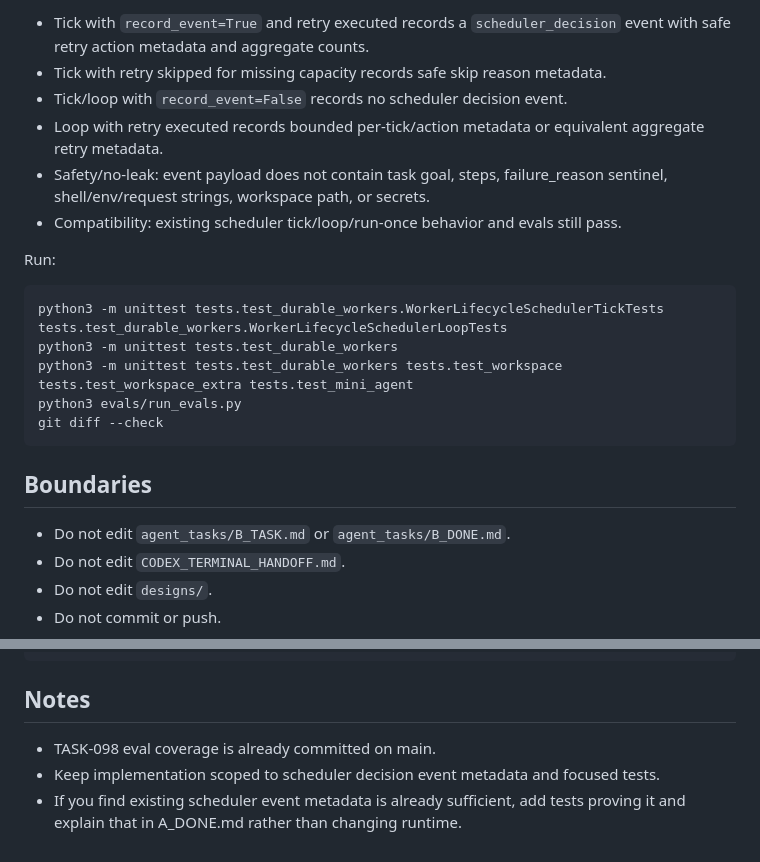
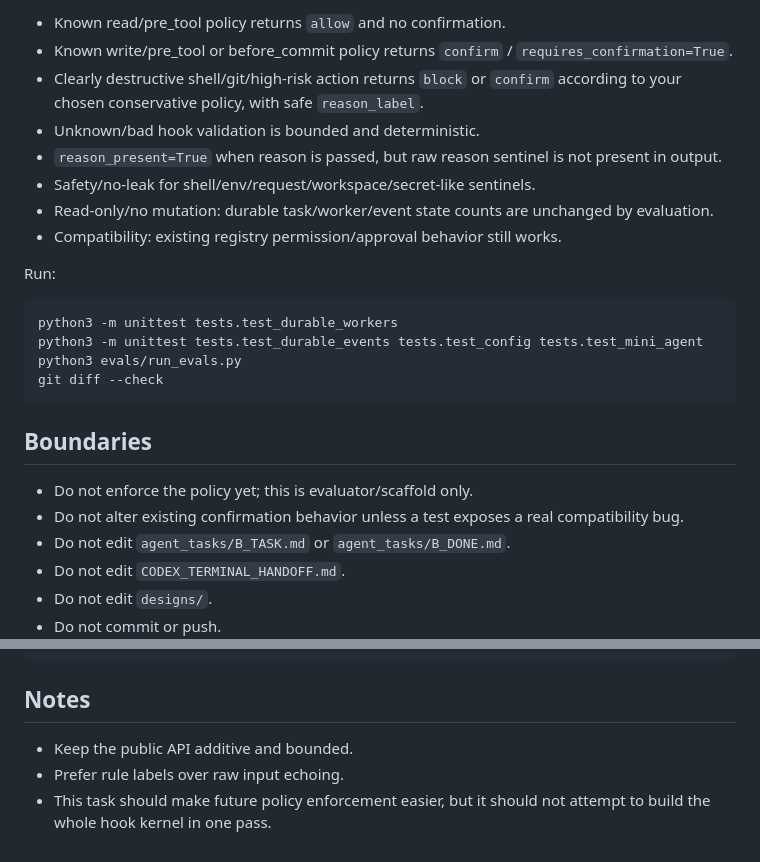
Before and after one commit to Z-Jared/nora, a Markdown page: agent_tasks/A_TASK.md, 2 parts joined by grey strips. Rendered like a GitHub page.

````diff
--- a/agent_tasks/A_TASK.md
+++ b/agent_tasks/A_TASK.md
@@ -39,23 +61,26 @@ Add focused unit tests in `tests/test_durable_workers.py`, covering at least:
 
-- Tick with `record_event=True` and retry executed records a `scheduler_decision` event with safe retry action metadata and aggregate counts.
-- Tick with retry skipped for missing capacity records safe skip reason metadata.
-- Tick/loop with `record_event=False` records no scheduler decision event.
-- Loop with retry executed records bounded per-tick/action metadata or equivalent aggregate retry metadata.
-- Safety/no-leak: event payload does not contain task goal, steps, failure_reason sentinel, shell/env/request strings, workspace path, or secrets.
-- Compatibility: existing scheduler tick/loop/run-once behavior and evals still pass.
+- Known read/pre_tool policy returns `allow` and no confirmation.
+- Known write/pre_tool or before_commit policy returns `confirm` / `requires_confirmation=True`.
+- Clearly destructive shell/git/high-risk action returns `block` or `confirm` according to your chosen conservative policy, with safe `reason_label`.
+- Unknown/bad hook validation is bounded and deterministic.
+- `reason_present=True` when reason is passed, but raw reason sentinel is not present in output.
+- Safety/no-leak for shell/env/request/workspace/secret-like sentinels.
+- Read-only/no mutation: durable task/worker/event state counts are unchanged by evaluation.
+- Compatibility: existing registry permission/approval behavior still works.
 
 Run:
 
 ```text
-python3 -m unittest tests.test_durable_workers.WorkerLifecycleSchedulerTickTests tests.test_durable_workers.WorkerLifecycleSchedulerLoopTests
 python3 -m unittest tests.test_durable_workers
-python3 -m unittest tests.test_durable_workers tests.test_workspace tests.test_workspace_extra tests.test_mini_agent
+python3 -m unittest tests.test_durable_events tests.test_config tests.test_mini_agent
 python3 evals/run_evals.py
 git diff --check
 ```
 
 ## Boundaries
 
+- Do not enforce the policy yet; this is evaluator/scaffold only.
+- Do not alter existing confirmation behavior unless a test exposes a real compatibility bug.
 - Do not edit `agent_tasks/B_TASK.md` or `agent_tasks/B_DONE.md`.
 - Do not edit `CODEX_TERMINAL_HANDOFF.md`.
 - Do not edit `designs/`.
@@ -71,6 +96,6 @@ agent_tasks/notify_codex.sh A
 
 ## Notes
 
-- TASK-098 eval coverage is already committed on main.
-- Keep implementation scoped to scheduler decision event metadata and focused tests.
-- If you find existing scheduler event metadata is already sufficient, add tests proving it and explain that in A_DONE.md rather than changing runtime.
+- Keep the public API additive and bounded.
+- Prefer rule labels over raw input echoing.
+- This task should make future policy enforcement easier, but it should not attempt to build the whole hook kernel in one pass.
````
Also changed, not shown: other parts of agent_tasks/A_TASK.md (+41 -19 lines), agent_tasks/BACKLOG.md (+5 -0 lines), agent_tasks/B_TASK.md (+1 -1 lines).
